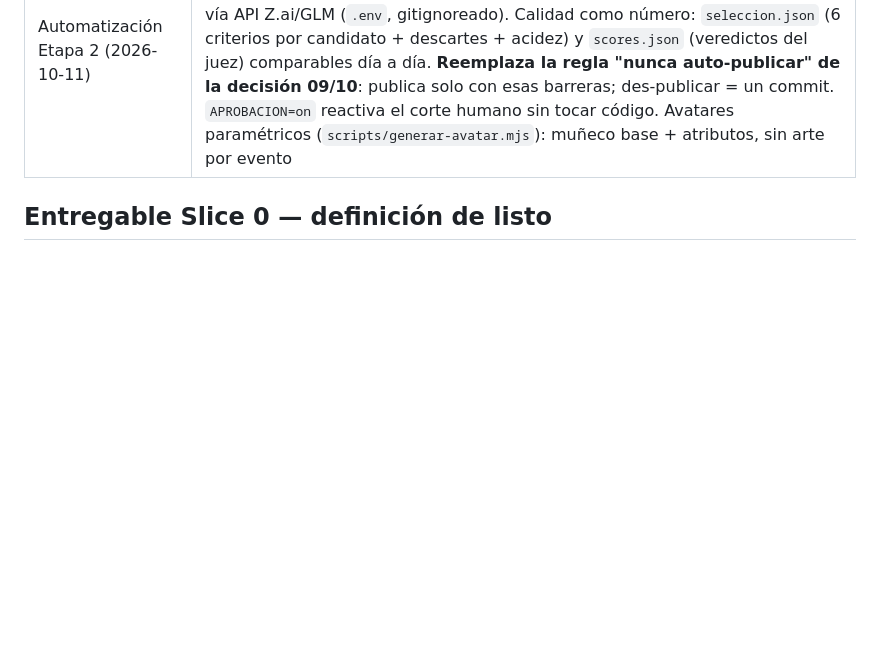
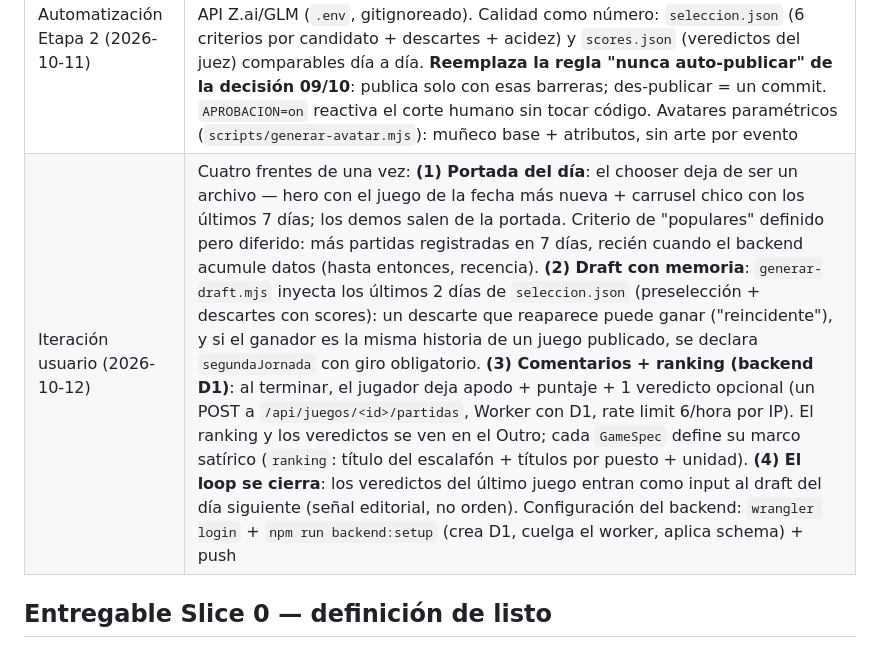
Before and after one commit to damianmf/argentilandia, a Markdown page: PROJECT.md, the part around the change. Drawn GitHub-style; blank space fills up the shorter version.

Commit message:
estado: iteración usuario cerrada en código (portada del día, draft con memoria, veredictos + ranking); queda wrangler login + backend:setup para activar el /api

```diff
--- a/PROJECT.md
+++ b/PROJECT.md
@@ -47,6 +47,7 @@ El plan por fases vive en [plan-poc2.md](plan-poc2.md). Decisiones tomadas al ab
 | Aprobación humana | Reintroducida el 09/10 (plan POC 3, Etapa 1): el cron de 9:00 corta en el draft esperando el OK (2 minutos). Lo publicado se des-publica con un commit: la web es estática y versionada |
 | Deploy | **Sitio vivo** desde el 11/10: https://juego-de-la-actualidad.dami-fontenla.workers.dev (Cloudflare Workers assets, config en `wrangler.jsonc`, deploy por push). El sitio público se ensambla con `npm run build` (dist/ autocontenido: landings OG por juego + tarjetas PNG 1200×630 + content jugable) |
 | Automatización Etapa 2 (2026-10-11) | Pipeline **headless full-auto**: los dos pasos LLM (draft y pasada 2) pasan de sesión a scripts (`npm run jornada`: radar → draft → N=3 candidatos autopuntuados contra el checklist → validate → index → commit+push). LLM vía API Z.ai/GLM (`.env`, gitignoreado). Calidad como número: `seleccion.json` (6 criterios por candidato + descartes + acidez) y `scores.json` (veredictos del juez) comparables día a día. **Reemplaza la regla "nunca auto-publicar" de la decisión 09/10**: publica solo con esas barreras; des-publicar = un commit. `APROBACION=on` reactiva el corte humano sin tocar código. Avatares paramétricos (`scripts/generar-avatar.mjs`): muñeco base + atributos, sin arte por evento |
+| Iteración usuario (2026-10-12) | Cuatro frentes de una vez: **(1) Portada del día**: el chooser deja de ser un archivo — hero con el juego de la fecha más nueva + carrusel chico con los últimos 7 días; los demos salen de la portada. Criterio de "populares" definido pero diferido: más partidas registradas en 7 días, recién cuando el backend acumule datos (hasta entonces, recencia). **(2) Draft con memoria**: `generar-draft.mjs` inyecta los últimos 2 días de `seleccion.json` (preselección + descartes con scores): un descarte que reaparece puede ganar ("reincidente"), y si el ganador es la misma historia de un juego publicado, se declara `segundaJornada` con giro obligatorio. **(3) Comentarios + ranking (backend D1)**: al terminar, el jugador deja apodo + puntaje + 1 veredicto opcional (un POST a `/api/juegos/<id>/partidas`, Worker con D1, rate limit 6/hora por IP). El ranking y los veredictos se ven en el Outro; cada `GameSpec` define su marco satírico (`ranking`: título del escalafón + títulos por puesto + unidad). **(4) El loop se cierra**: los veredictos del último juego entran como input al draft del día siguiente (señal editorial, no orden). Configuración del backend: `wrangler login` + `npm run backend:setup` (crea D1, cuelga el worker, aplica schema) + push |
 
 ## Entregable Slice 0 — definición de listo
 
```
Also changed, not shown: plan-poc3.md (+22 -6 lines).
